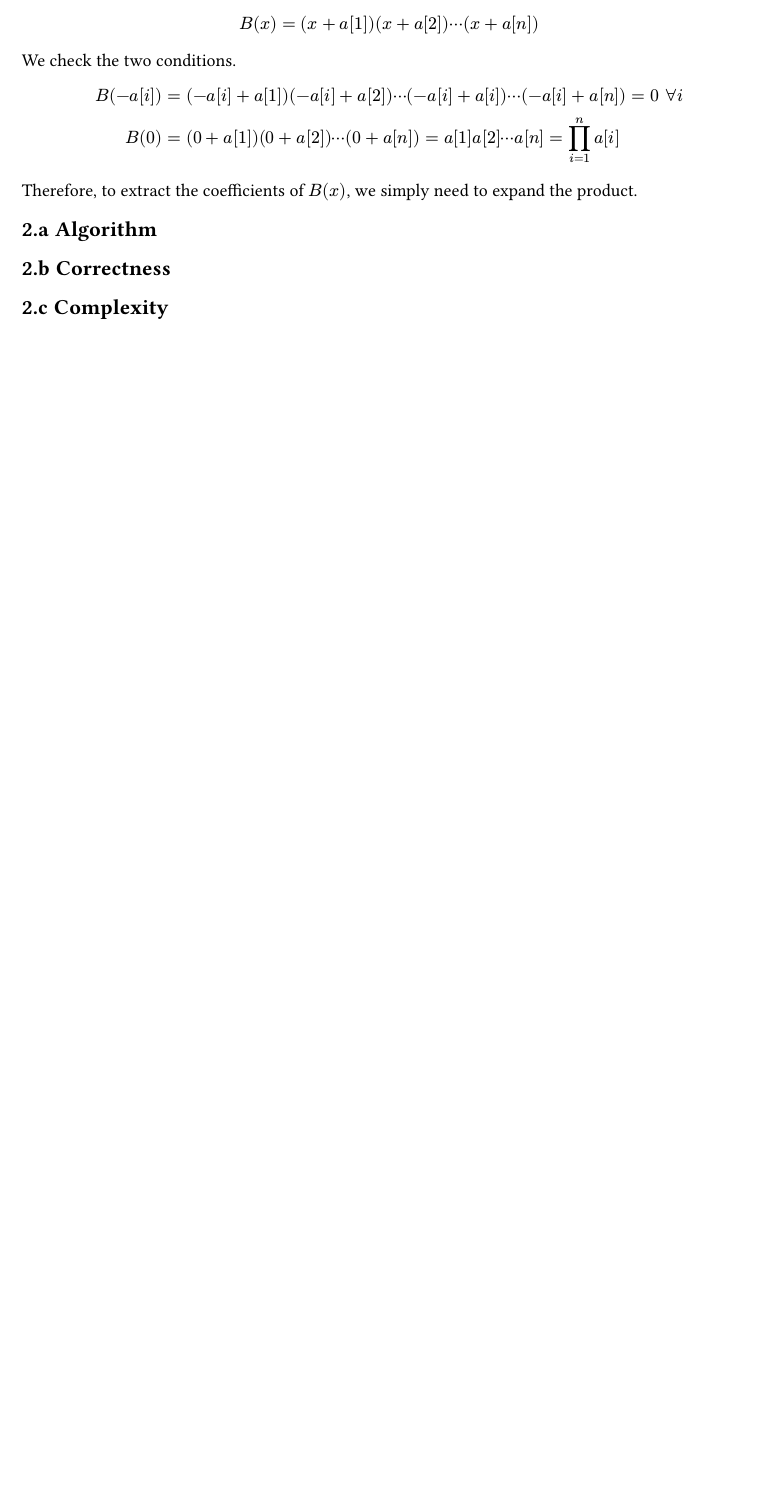
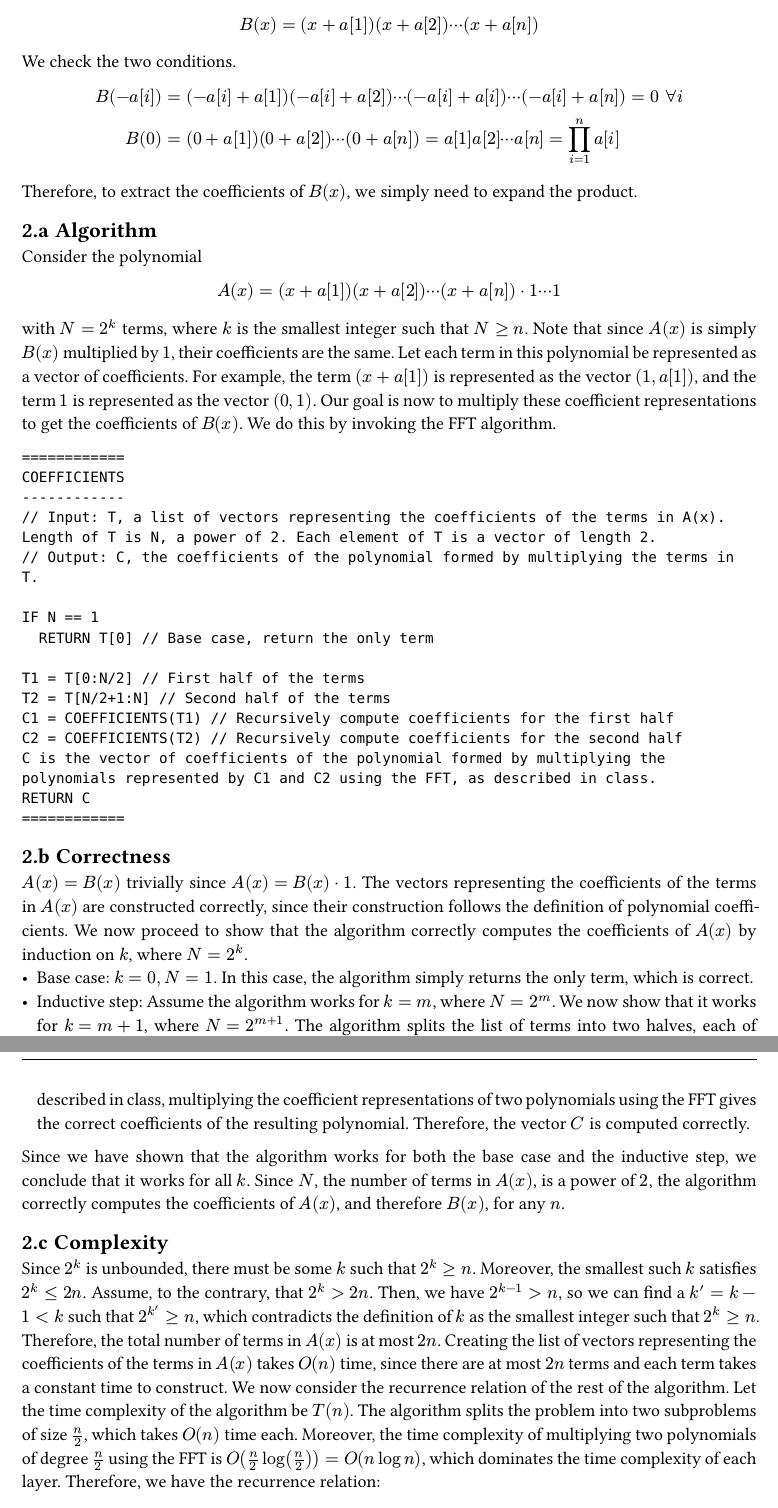
Before and after one commit to gavin-hyl/cs38, a Typst document (cs38-final-ghua.typ): part of page 2 of 2 before the commit and two parts of pages 2 and 3 of 3 after it, the two joined at a grey line, cut so that both start at the same text, the shorter picture padded with empty space. Compiled offline with Typst 0.15.

Commit message:
Q2 algorithm and correctness.

````diff
--- a/cs38-final-ghua.typ
+++ b/cs38-final-ghua.typ
@@ -81,7 +81,66 @@ $
 Therefore, to extract the coefficients of $B(x)$, we simply need to expand the product.
 
 == Algorithm
+Consider the polynomial
+$
+  A(x) = (x + a[1]) (x + a[2]) dots.c (x + a[n]) dot 1 dots.c 1
+$
+with $N = 2^k$ terms, where $k$ is the smallest integer such that $N >= n$.
+Note that since $A(x)$ is simply $B(x)$ multiplied by $1$, their coefficients are the same.
+Let each term in this polynomial be represented as a vector of coefficients.
+For example, the term $(x + a[1])$ is represented as the vector $(1, a[1])$, and the term $1$ is represented as the vector $(0, 1)$.
+Our goal is now to multiply these coefficient representations to get the coefficients of $B(x)$.
+We do this by invoking the FFT algorithm.
+```
+============
+COEFFICIENTS
+------------
+// Input: T, a list of vectors representing the coefficients of the terms in A(x). Length of T is N, a power of 2. Each element of T is a vector of length 2.
+// Output: C, the coefficients of the polynomial formed by multiplying the terms in T.
+
+IF N == 1
+  RETURN T[0] // Base case, return the only term
+
+T1 = T[0:N/2] // First half of the terms
+T2 = T[N/2+1:N] // Second half of the terms
+C1 = COEFFICIENTS(T1) // Recursively compute coefficients for the first half
+C2 = COEFFICIENTS(T2) // Recursively compute coefficients for the second half
+C is the vector of coefficients of the polynomial formed by multiplying the polynomials represented by C1 and C2 using the FFT, as described in class.
+RETURN C
+============
+```
 
 == Correctness
+$A(x) = B(x)$ trivially since $A(x) = B(x) dot 1$.
+The vectors representing the coefficients of the terms in $A(x)$ are constructed correctly, since their construction follows the definition of polynomial coefficients.
+We now proceed to show that the algorithm correctly computes the coefficients of $A(x)$ by induction on $k$, where $N = 2^k$.
+- Base case: $k = 0, N = 1$.
+  In this case, the algorithm simply returns the only term, which is correct.
+- Inductive step: Assume the algorithm works for $k = m$, where $N = 2^m$.
+  We now show that it works for $k = m + 1$, where $N = 2^(m+1)$.
+  The algorithm splits the list of terms into two halves, each of size $N/2 = 2^m$.
+  By the inductive hypothesis, the algorithm correctly computes the coefficients of the polynomials formed by the first and second halves of the terms, meaning $C_1, C_2$ are correct.
+  As described in class, multiplying the coefficient representations of two polynomials using the FFT gives the correct coefficients of the resulting polynomial.
+  Therefore, the vector $C$ is computed correctly.
+Since we have shown that the algorithm works for both the base case and the inductive step, we conclude that it works for all $k$.
+Since $N$, the number of terms in $A(x)$, is a power of $2$, the algorithm correctly computes the coefficients of $A(x)$, and therefore $B(x)$, for any $n$.
 
 == Complexity
+Since $2^k$ is unbounded, there must be some $k$ such that $2^k >= n$.
+Moreover, the smallest such $k$ satisfies $2^k <= 2n$.
+Assume, to the contrary, that $2^k > 2n$.
+Then, we have $2^(k-1) > n$, so we can find a $k' = k-1 < k$ such that $2^k' >= n$, which contradicts the definition of $k$ as the smallest integer such that $2^k >= n$.
+Therefore, the total number of terms in $A(x)$ is at most $2n$.
+Creating the list of vectors representing the coefficients of the terms in $A(x)$ takes $O(n)$ time, since there are at most $2n$ terms and each term takes a constant time to construct.
+We now consider the recurrence relation of the rest of the algorithm.
+Let the time complexity of the algorithm be $T(n)$.
+The algorithm splits the problem into two subproblems of size $n/2$, which takes $O(n)$ time each.
+Moreover, the time complexity of multiplying two polynomials of degree $n/2$ using the FFT is $O(n/2 log(n/2)) = O(n log n)$, which dominates the time complexity of each layer.
+Therefore, we have the recurrence relation:
+$
+  T(n) = 2 T(n/2) + n log n
+$
+We may evoke the result from PS1, Q1, part (b) to solve this recurrence relation.
+$
+  T(n) = O(n log^2 n)
+$
````
